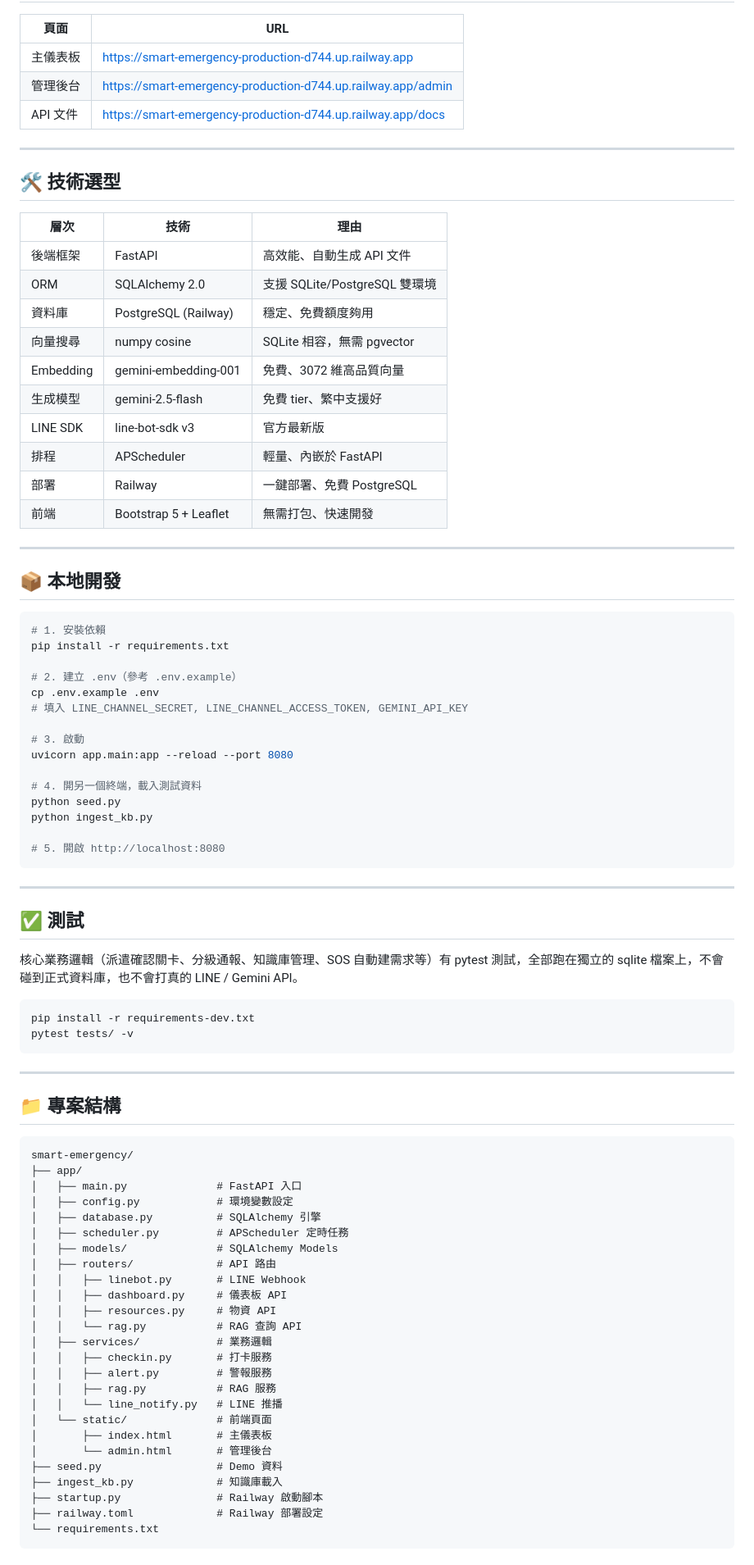
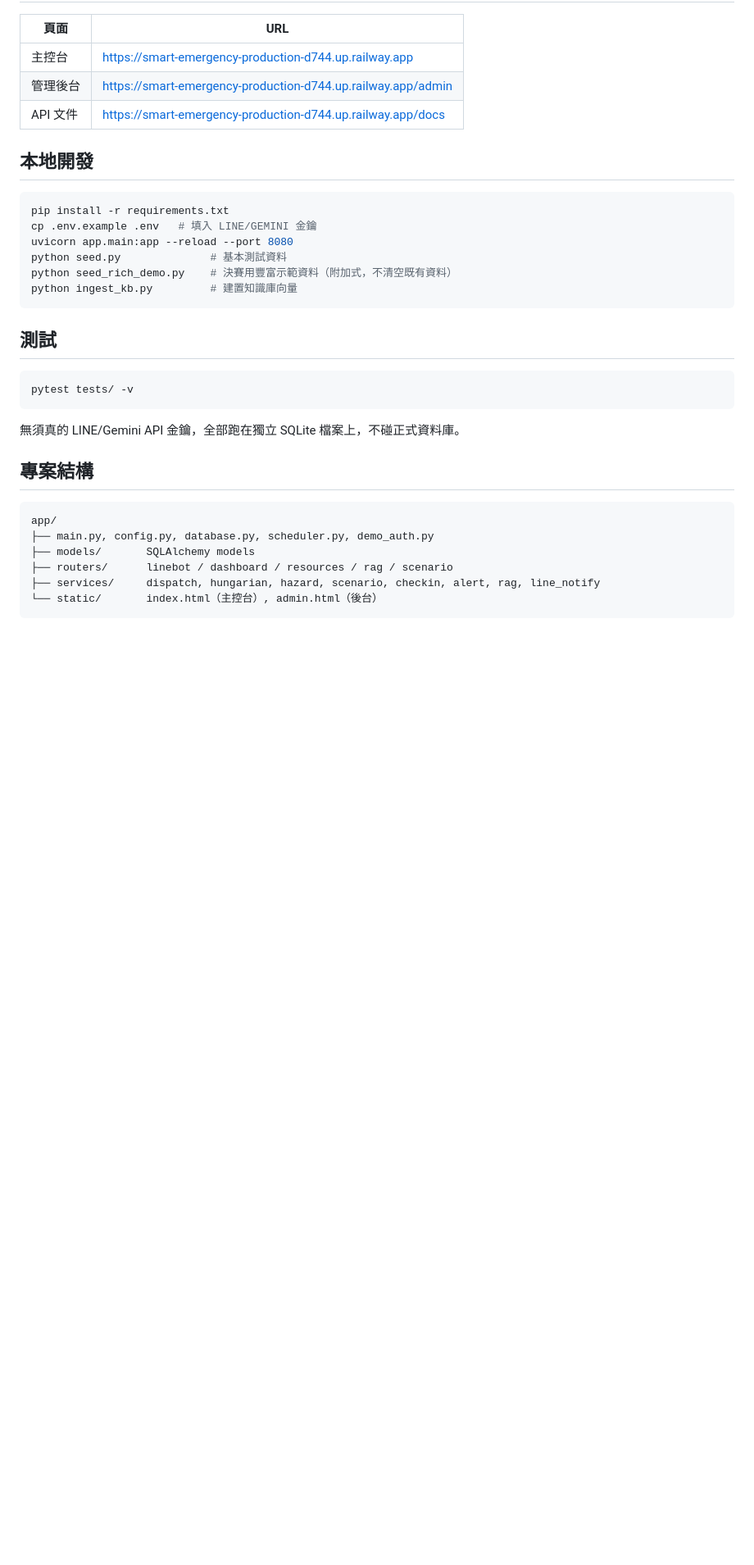
Before and after one commit to thousandflame1000/smart-emergency, a Markdown page: README.md, the part around one of its changes. Shown at 82% size. Drawn GitHub-style; blank space fills up the shorter version.

````diff
--- a/README.md
+++ b/README.md
@@ -78,88 +60,36 @@ LINE Bot ──> FastAPI (Railway)
 
 | 頁面 | URL |
-|------|-----|
-| 主儀表板 | https://smart-emergency-production-d744.up.railway.app |
+|---|---|
+| 主控台 | https://smart-emergency-production-d744.up.railway.app |
 | 管理後台 | https://smart-emergency-production-d744.up.railway.app/admin |
 | API 文件 | https://smart-emergency-production-d744.up.railway.app/docs |
 
----
-
-## 🛠️ 技術選型
-
-| 層次 | 技術 | 理由 |
-|------|------|------|
-| 後端框架 | FastAPI | 高效能、自動生成 API 文件 |
-| ORM | SQLAlchemy 2.0 | 支援 SQLite/PostgreSQL 雙環境 |
-| 資料庫 | PostgreSQL (Railway) | 穩定、免費額度夠用 |
-| 向量搜尋 | numpy cosine | SQLite 相容，無需 pgvector |
-| Embedding | gemini-embedding-001 | 免費、3072 維高品質向量 |
-| 生成模型 | gemini-2.5-flash | 免費 tier、繁中支援好 |
-| LINE SDK | line-bot-sdk v3 | 官方最新版 |
-| 排程 | APScheduler | 輕量、內嵌於 FastAPI |
-| 部署 | Railway | 一鍵部署、免費 PostgreSQL |
-| 前端 | Bootstrap 5 + Leaflet | 無需打包、快速開發 |
-
----
-
-## 📦 本地開發
+## 本地開發
 
 ```bash
-# 1. 安裝依賴
 pip install -r requirements.txt
-
-# 2. 建立 .env（參考 .env.example）
-cp .env.example .env
-# 填入 LINE_CHANNEL_SECRET, LINE_CHANNEL_ACCESS_TOKEN, GEMINI_API_KEY
-
-# 3. 啟動
+cp .env.example .env   # 填入 LINE/GEMINI 金鑰
 uvicorn app.main:app --reload --port 8080
-
-# 4. 開另一個終端，載入測試資料
-python seed.py
-python ingest_kb.py
-
-# 5. 開啟 http://localhost:8080
+python seed.py              # 基本測試資料
+python seed_rich_demo.py    # 決賽用豐富示範資料（附加式，不清空既有資料）
+python ingest_kb.py         # 建置知識庫向量
 ```
 
----
-
-## ✅ 測試
-
-核心業務邏輯（派遣確認關卡、分級通報、知識庫管理、SOS 自動建需求等）有 pytest 測試，全部跑在獨立的 sqlite 檔案上，不會碰到正式資料庫，也不會打真的 LINE / Gemini API。
+## 測試
 
 ```bash
-pip install -r requirements-dev.txt
 pytest tests/ -v
 ```
 
----
+無須真的 LINE/Gemini API 金鑰，全部跑在獨立 SQLite 檔案上，不碰正式資料庫。
 
-## 📁 專案結構
+## 專案結構
 
 ```
-smart-emergency/
-├── app/
-│   ├── main.py              # FastAPI 入口
-│   ├── config.py            # 環境變數設定
-│   ├── database.py          # SQLAlchemy 引擎
-│   ├── scheduler.py         # APScheduler 定時任務
-│   ├── models/              # SQLAlchemy Models
-│   ├── routers/             # API 路由
-│   │   ├── linebot.py       # LINE Webhook
-│   │   ├── dashboard.py     # 儀表板 API
-│   │   ├── resources.py     # 物資 API
-│   │   └── rag.py           # RAG 查詢 API
-│   ├── services/            # 業務邏輯
-│   │   ├── checkin.py       # 打卡服務
-│   │   ├── alert.py         # 警報服務
-│   │   ├── rag.py           # RAG 服務
-│   │   └── line_notify.py   # LINE 推播
-│   └── static/              # 前端頁面
-│       ├── index.html       # 主儀表板
-│       └── admin.html       # 管理後台
-├── seed.py                  # Demo 資料
-├── ingest_kb.py             # 知識庫載入
-├── startup.py               # Railway 啟動腳本
-├── railway.toml             # Railway 部署設定
-└── requirements.txt
+app/
+├── main.py, config.py, database.py, scheduler.py, demo_auth.py
+├── models/       SQLAlchemy models
+├── routers/      linebot / dashboard / resources / rag / scenario
+├── services/     dispatch, hungarian, hazard, scenario, checkin, alert, rag, line_notify
+└── static/       index.html（主控台）, admin.html（後台）
 ```
````
Also changed, not shown: other parts of README.md (+38 -68 lines), PRODUCT_GAP_ANALYSIS.md (added, +33 -0 lines).
